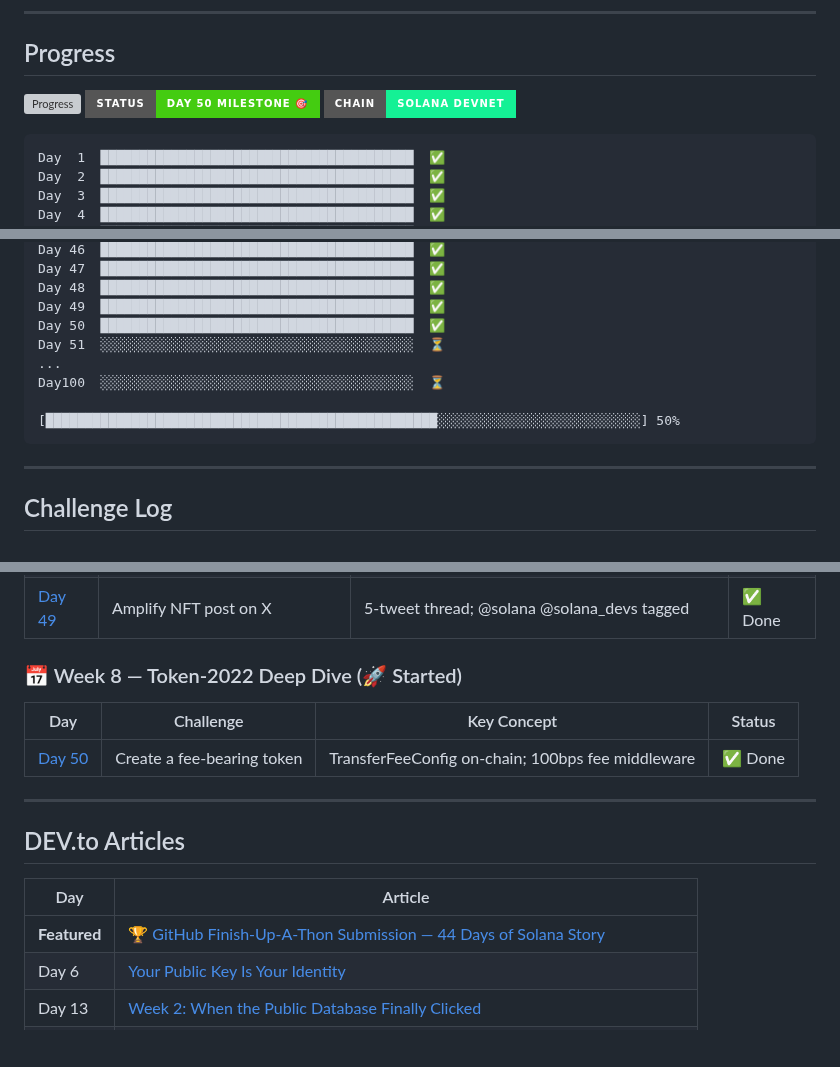
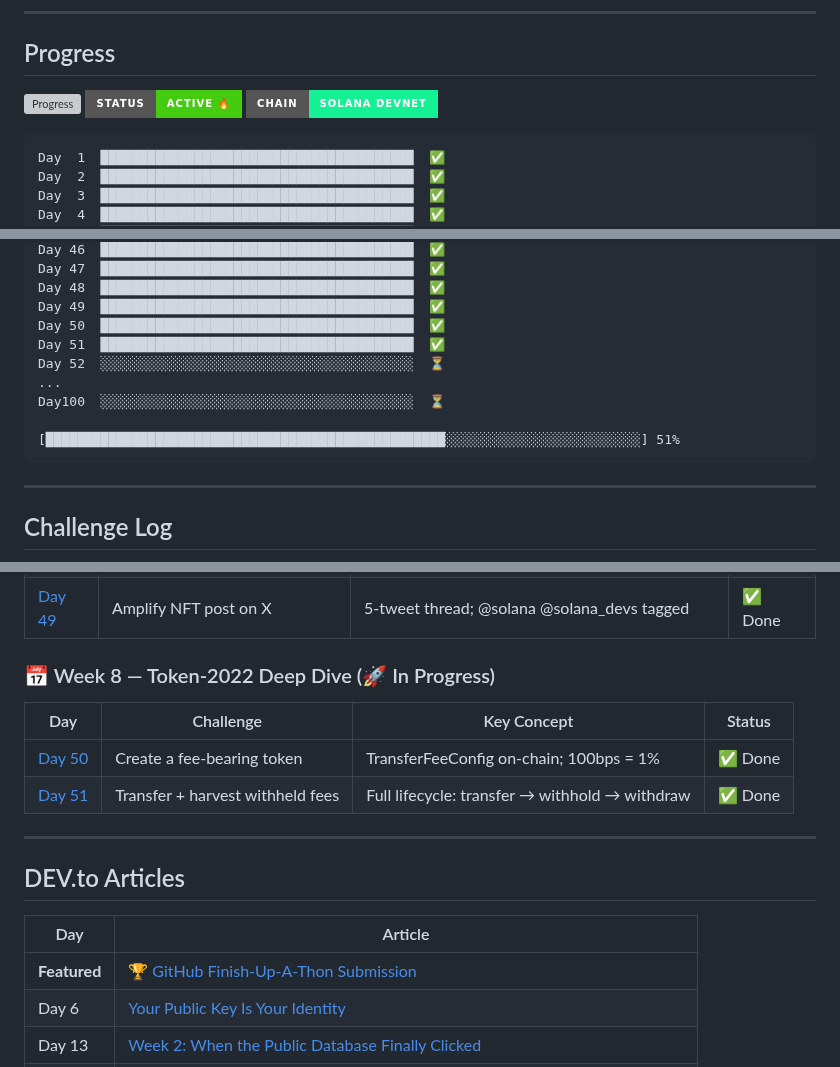
Before and after one commit to gopichandchalla16/100-days-of-solana, a Markdown page: README.md, 3 parts joined by grey strips. Drawn GitHub-style; badges without logos; blank space fills up the shorter version; grey boxes are pictures that could not be loaded.

Commit message:
Update README: Day 51 complete — Fee lifecycle transfer, withhold, withdraw

````diff
--- a/README.md
+++ b/README.md
@@ -18,8 +18,8 @@ Daily Solana, Web3, and on-chain development — from keypairs to smart contract
 
 ## Progress
 
-![Progress](https://img.shields.io/badge/Progress-50%20%2F%20100%20Days-9945FF?style=for-the-badge&logo=solana&logoColor=white)
-![Status](https://img.shields.io/badge/Status-Day%2050%20Milestone%20🎯-success?style=for-the-badge)
+![Progress](https://img.shields.io/badge/Progress-51%20%2F%20100%20Days-9945FF?style=for-the-badge&logo=solana&logoColor=white)
+![Status](https://img.shields.io/badge/Status-Active%20🔥-success?style=for-the-badge)
 ![Chain](https://img.shields.io/badge/Chain-Solana%20Devnet-14f195?style=for-the-badge)
 
 ```
@@ -73,11 +73,12 @@ Day 47  ████████████████████████
 Day 48  ████████████████████████████████████████  ✅
 Day 49  ████████████████████████████████████████  ✅
 Day 50  ████████████████████████████████████████  ✅
-Day 51  ░░░░░░░░░░░░░░░░░░░░░░░░░░░░░░░░░░░░░░░░  ⏳
+Day 51  ████████████████████████████████████████  ✅
+Day 52  ░░░░░░░░░░░░░░░░░░░░░░░░░░░░░░░░░░░░░░░░  ⏳
 ...
 Day100  ░░░░░░░░░░░░░░░░░░░░░░░░░░░░░░░░░░░░░░░░  ⏳
 
-[██████████████████████████████████████████████████░░░░░░░░░░░░░░░░░░░░░░░░░░] 50%
+[███████████████████████████████████████████████████░░░░░░░░░░░░░░░░░░░░░░░░░] 51%
 ```
 
 ---
@@ -111,11 +112,12 @@ Wallets, blockchain reading, transactions, accounts, token fundamentals.
 | [Day 48](./day-48/) | Publish NFT journey on DEV | Full article covering Days 44–47 | ✅ Done |
 | [Day 49](./day-49/) | Amplify NFT post on X | 5-tweet thread; @solana @solana_devs tagged | ✅ Done |
 
-### 📅 Week 8 — Token-2022 Deep Dive (🚀 Started)
+### 📅 Week 8 — Token-2022 Deep Dive (🚀 In Progress)
 
 | Day | Challenge | Key Concept | Status |
 |-----|-----------|-------------|--------|
-| [Day 50](./day-50/) | Create a fee-bearing token | TransferFeeConfig on-chain; 100bps fee middleware | ✅ Done |
+| [Day 50](./day-50/) | Create a fee-bearing token | TransferFeeConfig on-chain; 100bps = 1% | ✅ Done |
+| [Day 51](./day-51/) | Transfer + harvest withheld fees | Full lifecycle: transfer → withhold → withdraw | ✅ Done |
 
 ---
 
@@ -123,7 +125,7 @@ Wallets, blockchain reading, transactions, accounts, token fundamentals.
 
 | Day | Article |
 |-----|---------|
-| **Featured** | [🏆 GitHub Finish-Up-A-Thon Submission — 44 Days of Solana Story](https://dev.to/gopichand_dev/44-days-of-solana-from-an-empty-readme-to-a-live-nft-on-chain-my-finish-up-a-thon-story-fmg) |
+| **Featured** | [🏆 GitHub Finish-Up-A-Thon Submission](https://dev.to/gopichand_dev/44-days-of-solana-from-an-empty-readme-to-a-live-nft-on-chain-my-finish-up-a-thon-story-fmg) |
 | Day 6 | [Your Public Key Is Your Identity](https://dev.to/gopichand_dev/your-public-key-is-your-identity-what-web2-devs-need-to-know-about-solana-4lpm) |
 | Day 13 | [Week 2: When the Public Database Finally Clicked](https://dev.to/gopichand_dev/week-2-on-solana-when-the-public-database-finally-clicked-273a) |
 | Day 20 | [Solana Transactions Explained for Backend Developers](https://dev.to/gopichand_dev/solana-transactions-explained-for-backend-developers-with-real-failures-2ido) |
````
Also changed, not shown: other parts of README.md (+2 -2 lines).
